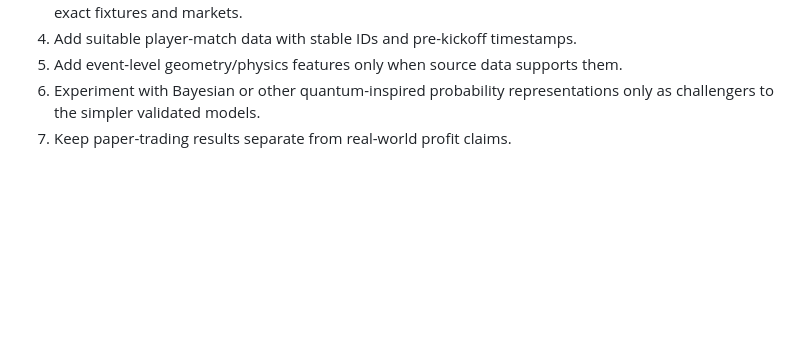
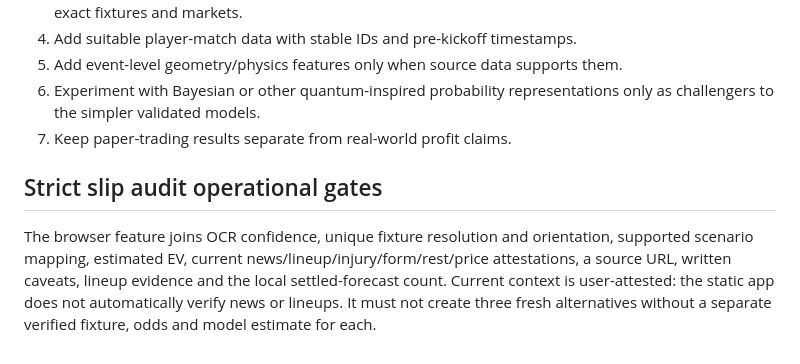
Before and after one commit to edoborrmagdalene9-dev/universal-football-intelligence, a Markdown page: docs/ufi-unified-mathematics.md, the part around the change. GitHub-like rendering; blank space fills up the shorter version.

Commit message:
Document strict slip evidence gates

```diff
--- a/docs/ufi-unified-mathematics.md
+++ b/docs/ufi-unified-mathematics.md
@@ -45,3 +45,7 @@ The repository already has a chronological Elo/Poisson backtest, a coordinated P
 5. Add event-level geometry/physics features only when source data supports them.
 6. Experiment with Bayesian or other quantum-inspired probability representations only as challengers to the simpler validated models.
 7. Keep paper-trading results separate from real-world profit claims.
+
+
+## Strict slip audit operational gates
+The browser feature joins OCR confidence, unique fixture resolution and orientation, supported scenario mapping, estimated EV, current news/lineup/injury/form/rest/price attestations, a source URL, written caveats, lineup evidence and the local settled-forecast count. Current context is user-attested: the static app does not automatically verify news or lineups. It must not create three fresh alternatives without a separate verified fixture, odds and model estimate for each.
```
